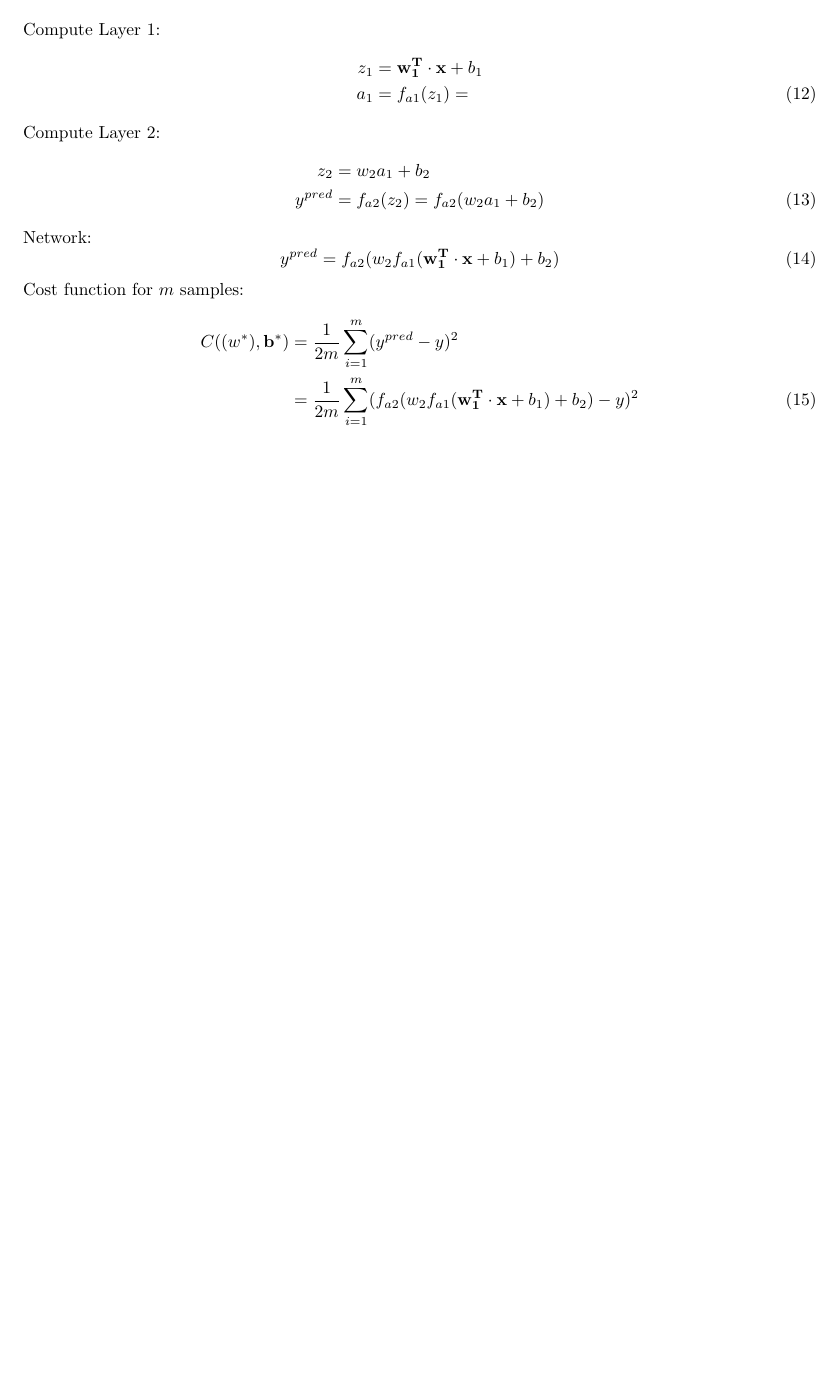
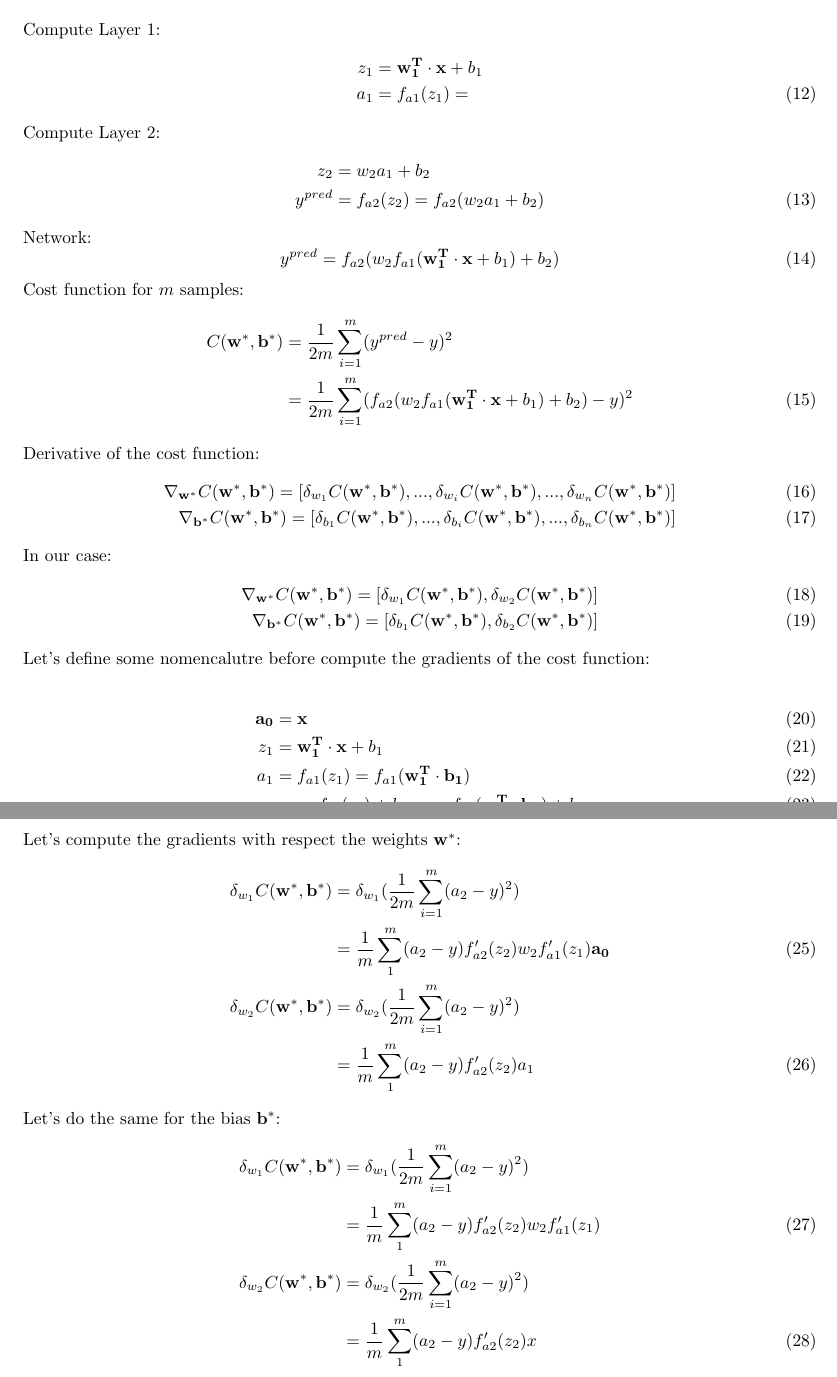
Before and after one commit to marcpuigpinos/Fortran_Neural_Network, a LaTeX document (doc/Fortran_Neural_Network.tex): part of page 2 of 2 before the commit and two parts of pages 2 and 3 of 3 after it, the two joined at a grey line, cut so that both start at the same text, the shorter picture padded with empty space. Compiled offline with pdfLaTeX.

Commit message:
Documentation: compute gradient

```diff
--- a/doc/Fortran_Neural_Network.tex
+++ b/doc/Fortran_Neural_Network.tex
@@ -135,9 +135,46 @@ Network:
 
 Cost function for $m$ samples:
 \begin{align}
-  C(\mathbf(w^*),\mathbf{b^*}) &= \dfrac{1}{2m} \sum_{i=1}^m (y^{pred} - y)^2 \nonumber \\
+  C(\mathbf{w^*},\mathbf{b^*}) &= \dfrac{1}{2m} \sum_{i=1}^m (y^{pred} - y)^2 \nonumber \\
   &= \dfrac{1}{2m} \sum_{i=1}^m (f_{a2}(w_2 f_{a1}(\mathbf{w_1^T} \cdot \mathbf{x} + b_1) + b_2) - y)^2
 \end{align}
 
+Derivative of the cost function:
+\begin{align}
+  \nabla_{\mathbf{w^*}}C(\mathbf{w^*}, \mathbf{b^*}) = [\delta_{w_1} C(\mathbf{w^*}, \mathbf{b^*}), ..., \delta_{w_i} C(\mathbf{w^*}, \mathbf{b^*}), ..., \delta_{w_n} C(\mathbf{w^*}, \mathbf{b^*})]  \\
+  \nabla_{\mathbf{b^*}}C(\mathbf{w^*}, \mathbf{b^*}) = [\delta_{b_1} C(\mathbf{w^*}, \mathbf{b^*}), ..., \delta_{b_i} C(\mathbf{w^*}, \mathbf{b^*}), ..., \delta_{b_n} C(\mathbf{w^*}, \mathbf{b^*})]
+\end{align}
+
+In our case:
+\begin{align}
+  \nabla_{\mathbf{w^*}}C(\mathbf{w^*}, \mathbf{b^*}) = [\delta_{w_1} C(\mathbf{w^*}, \mathbf{b^*}), \delta_{w_2} C(\mathbf{w^*}, \mathbf{b^*})]  \\
+  \nabla_{\mathbf{b^*}}C(\mathbf{w^*}, \mathbf{b^*}) = [\delta_{b_1} C(\mathbf{w^*}, \mathbf{b^*}), \delta_{b_2} C(\mathbf{w^*}, \mathbf{b^*})]
+\end{align}
+
+Let's define some nomencalutre before compute the gradients of the cost function:
+
+\begin{align}
+  \mathbf{a_0} &= \mathbf{x} \\
+  z_1 &= \mathbf{w_1^T} \cdot \mathbf{x} + b_1 \\
+  a_1 &= f_{a1}(z_1) = f_{a1}(\mathbf{w_1^T} \cdot \mathbf{b_1}) \\
+  z_2 &= w_2 f_{a1}(z_1) + b_2 = w_2 f_{a1}(\mathbf{w_1^T} \cdot \mathbf{b_1}) + b_2 \\
+  a_2 &= f_{a2}(z_2) = w_2 f_{a1}(z_1) + b_2
+\end{align}
+
+Let's compute the gradients with respect the weights $\mathbf{w^*}$:
+\begin{align}
+  \delta_{w_1} C(\mathbf{w^*}, \mathbf{b^*}) &= \delta_{w_1} ( \dfrac{1}{2m} \sum_{i=1}^m (a_2 - y)^2) \nonumber \\
+  &= \dfrac{1}{m} \sum_1^m (a_2 - y) f'_{a2}(z_2) w_2 f'_{a1}(z_1) \mathbf{a_0} \\
+  \delta_{w_2} C(\mathbf{w^*}, \mathbf{b^*}) &= \delta_{w_2} ( \dfrac{1}{2m} \sum_{i=1}^m (a_2 - y)^2) \nonumber \\
+  &= \dfrac{1}{m} \sum_1^m (a_2 - y) f'_{a2}(z_2) a_1
+\end{align}
+
+Let's do the same for the bias $\mathbf{b^*}$:
+\begin{align}
+  \delta_{w_1} C(\mathbf{w^*}, \mathbf{b^*}) &= \delta_{w_1} ( \dfrac{1}{2m} \sum_{i=1}^m (a_2 - y)^2) \nonumber \\
+  &= \dfrac{1}{m} \sum_1^m (a_2 - y) f'_{a2}(z_2) w_2 f'_{a1}(z_1) \\
+  \delta_{w_2} C(\mathbf{w^*}, \mathbf{b^*}) &= \delta_{w_2} ( \dfrac{1}{2m} \sum_{i=1}^m (a_2 - y)^2) \nonumber \\
+  &= \dfrac{1}{m} \sum_1^m (a_2 - y) f'_{a2}(z_2)x
+\end{align}
 
 \end{document}
```
Also changed, not shown: doc/Fortran_Neural_Network.pdf.
